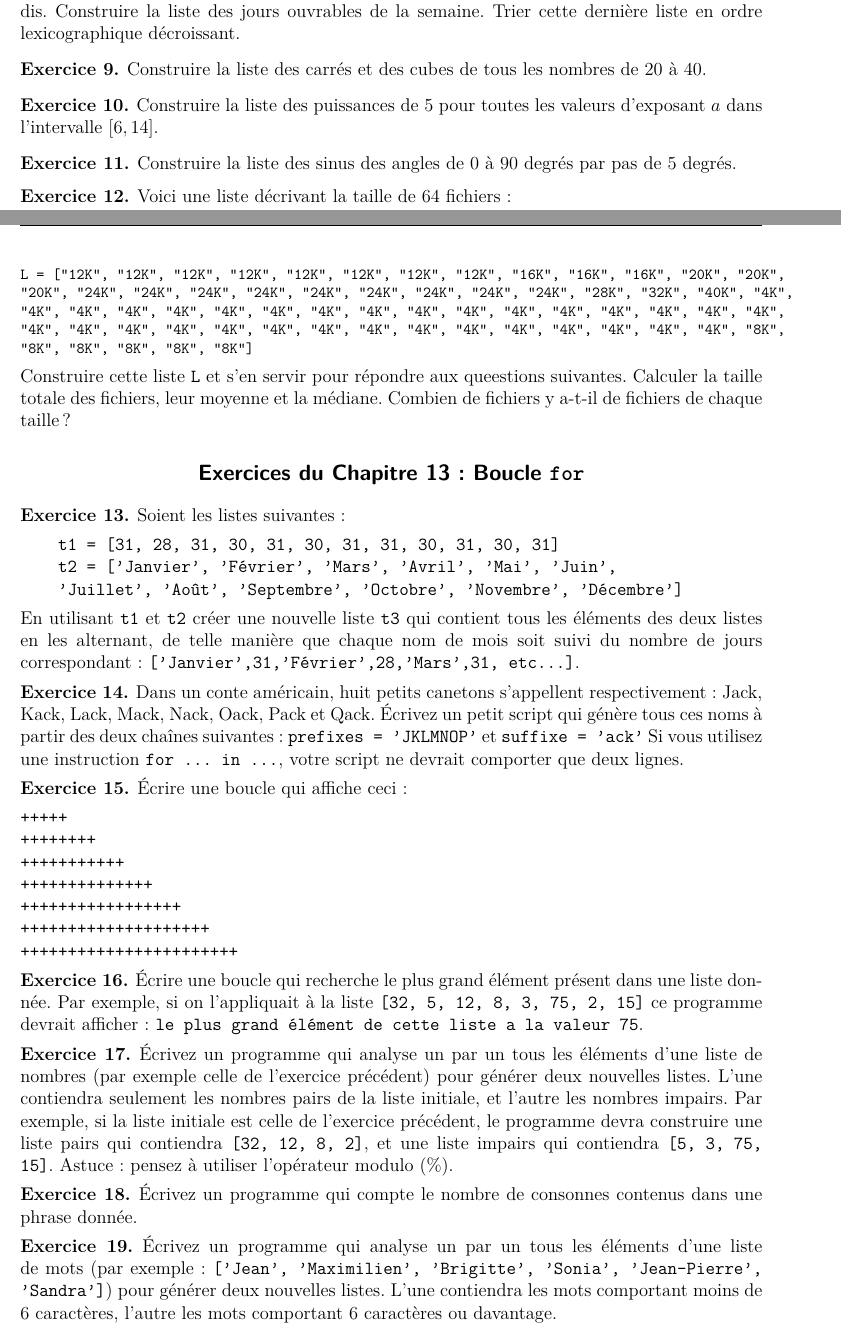
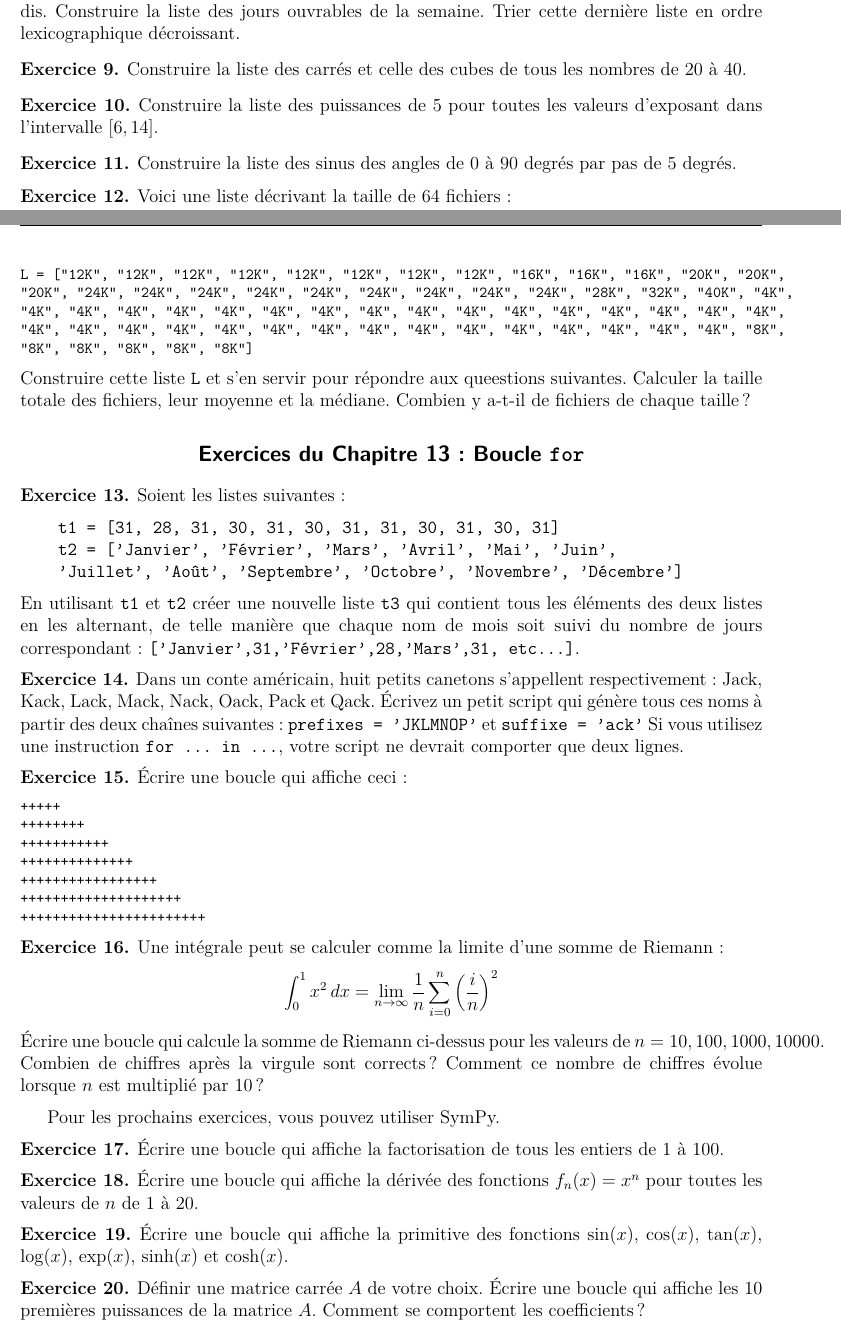
Before and after one commit to seblabbe/MATH2010-Logiciels-mathematiques, a LaTeX document (Exercices/tp7.tex, which reads Exercices/chap12.tex, Exercices/chap13.tex): two parts of pages 1 and 2 of 2, joined at a grey line, cut so that both start at the same text. Compiled offline with pdfLaTeX.

Commit message:
retravailler les exos de boucles avec sympy

```diff
--- a/Exercices/chap12.tex
+++ b/Exercices/chap12.tex
@@ -15,11 +15,11 @@ Trier cette dernière liste en ordre lexicographique décroissant.
 \end{exercice}
 
 \begin{exercice}
-Construire la liste des carrés et des cubes de tous les nombres de 20 à 40.
+Construire la liste des carrés et celle des cubes de tous les nombres de 20 à 40.
 \end{exercice}
 
 \begin{exercice}
-Construire la liste des puissances de 5 pour toutes les valeurs d'exposant $a$
+Construire la liste des puissances de 5 pour toutes les valeurs d'exposant
 dans l'intervalle $[6,14]$.
 \end{exercice}
 
@@ -41,5 +41,5 @@ L = ["12K", "12K", "12K", "12K", "12K", "12K", "12K", "12K", "16K", "16K", "16K"
 Construire cette liste \texttt{L} et s'en servir pour répondre aux queestions
 suivantes. Calculer la taille totale des fichiers,
 leur moyenne et la médiane.
-Combien de fichiers y a-t-il de fichiers de chaque taille?
+Combien y a-t-il de fichiers de chaque taille?
 \end{exercice}
--- a/Exercices/chap13.tex
+++ b/Exercices/chap13.tex
@@ -31,7 +31,7 @@ comporter que deux lignes.
 
 \begin{exercice}
 Écrire une boucle qui affiche ceci:
-%{\footnotesize
+{\footnotesize
 \begin{verbatim}
 +++++
 ++++++++
@@ -41,35 +41,40 @@ comporter que deux lignes.
 ++++++++++++++++++++
 +++++++++++++++++++++++
 \end{verbatim}
-%}
+}
 \end{exercice}
 
 \begin{exercice}
-Écrire une boucle qui recherche le plus grand élément présent dans une liste
-donnée. Par exemple, si on l’appliquait à la liste \texttt{[32, 5, 12, 8, 3, 75,
-2, 15]} ce programme devrait afficher : \texttt{le plus grand élément de cette liste a
-la valeur 75}.
+    Une intégrale peut se calculer comme la limite d'une somme de Riemann:
+    \[
+	\int_0^1 x^2\,dx =
+	\lim_{n\to\infty}\frac{1}{n}\sum_{i=0}^n{\left(\frac{i}{n}\right)^2}
+    \]
+    Écrire une boucle qui calcule la somme de Riemann ci-dessus pour les
+    valeurs de $n=10, 100, 1000, 10000$. Combien de chiffres après la virgule
+    sont corrects? Comment ce nombre de chiffres évolue lorsque $n$ est
+    multiplié par 10?
+\end{exercice}
+
+Pour les prochains exercices, vous pouvez utiliser SymPy.
+
+\begin{exercice}
+    Écrire une boucle qui affiche la factorisation de tous les entiers de 1 à
+    100.
 \end{exercice}
 
 \begin{exercice}
-Écrivez un programme qui analyse un par un tous les éléments d’une liste de
-nombres (par exemple celle de l’exercice précédent) pour générer deux nouvelles
-listes. L’une contiendra seulement les nombres pairs de la liste initiale, et
-l’autre les nombres impairs. Par exemple, si la liste initiale est celle de
-l’exercice précédent, le programme devra construire une liste pairs qui
-contiendra \texttt{[32, 12, 8, 2]}, et une liste impairs qui contiendra
-\texttt{[5, 3, 75, 15]}. Astuce : pensez à utiliser l’opérateur modulo (\%).
+    Écrire une boucle qui affiche la dérivée des fonctions $f_n(x)=x^n$ pour
+    toutes les valeurs de $n$ de 1 à 20.
 \end{exercice}
 
 \begin{exercice}
-Écrivez un programme qui compte le nombre de consonnes contenus dans une phrase
-donnée.
+    Écrire une boucle qui affiche la primitive des fonctions $\sin(x)$,
+    $\cos(x)$, $\tan(x)$, $\log(x)$, $\exp(x)$, $\sinh(x)$ et $\cosh(x)$.
 \end{exercice}
 
 \begin{exercice}
-Écrivez un programme qui analyse un par un tous les éléments d’une liste
-de mots (par exemple : \texttt{['Jean', 'Maximilien', 'Brigitte', 'Sonia',
-'Jean-Pierre', 'Sandra']}) pour générer deux nouvelles listes. L’une contiendra
-les mots comportant moins de 6 caractères, l’autre les mots comportant 6
-caractères ou davantage.
+    Définir une matrice carrée $A$ de votre choix. Écrire une boucle qui
+    affiche les 10 premières puissances de la matrice $A$. Comment se
+    comportent les coefficients?
 \end{exercice}
```
Also changed, not shown: Exercices/aclasser.tex (+5 -0 lines), Exercices/chap11.tex (+1 -1 lines), Exercices/chap14.tex (added, +30 -0 lines).
